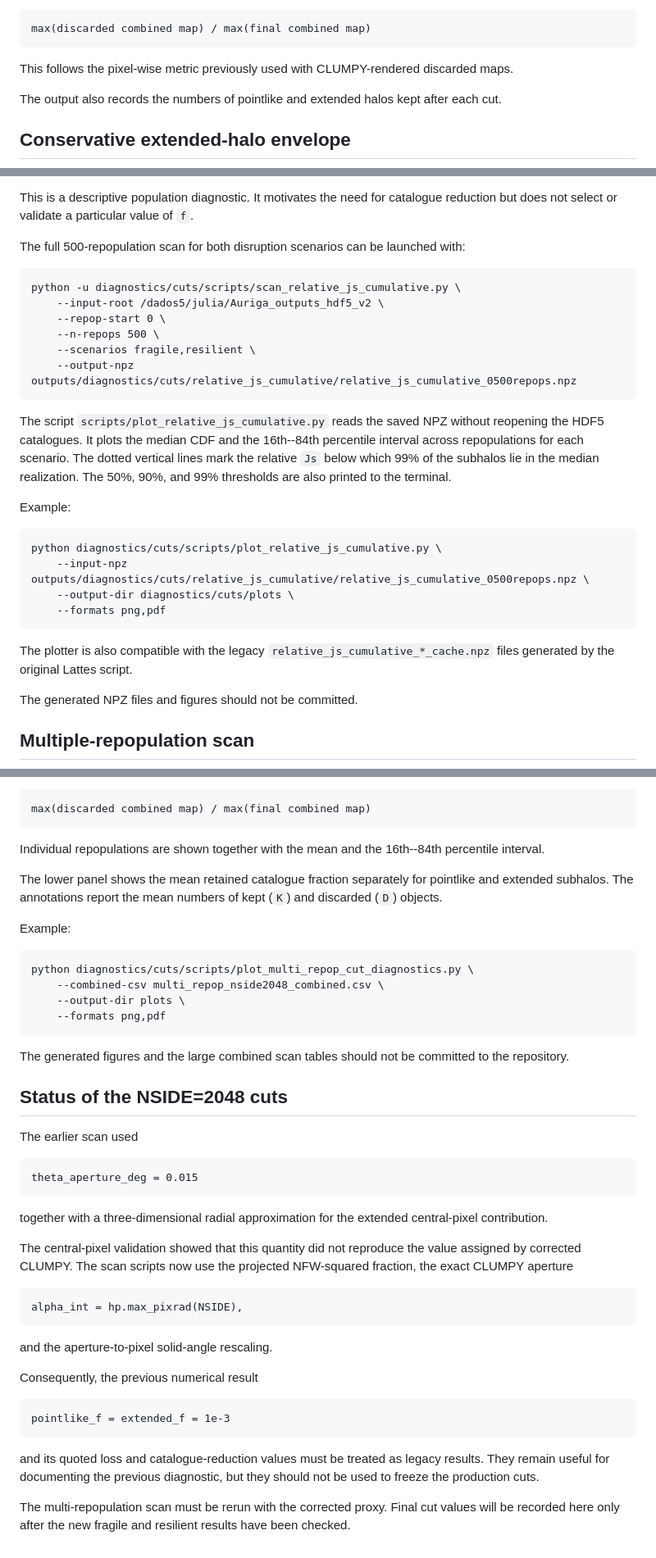
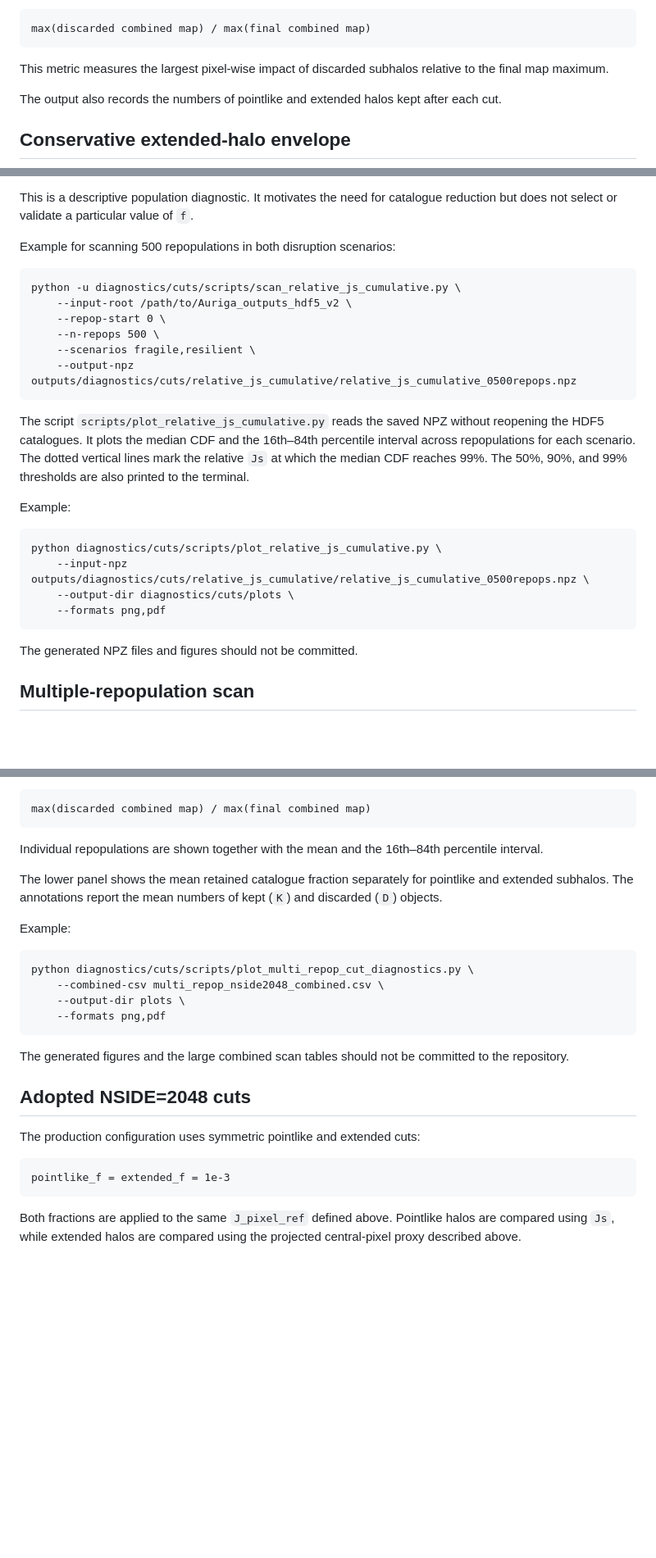
Before and after one commit to juliagouveamamprim/auriga-clumpy-pipeline, a Markdown page: diagnostics/cuts/README.md, 3 parts joined by grey strips. Shown at 82% size. Rendered like a GitHub page; blank space fills up the shorter version.

Commit message:
Clarify cut diagnostics documentation

```diff
--- a/diagnostics/cuts/README.md
+++ b/diagnostics/cuts/README.md
@@ -28,7 +28,8 @@ The main diagnostic is:
 
     max(discarded combined map) / max(final combined map)
 
-This follows the pixel-wise metric previously used with CLUMPY-rendered discarded maps.
+This metric measures the largest pixel-wise impact of discarded
+subhalos relative to the final map maximum.
 
 The output also records the numbers of pointlike and extended halos kept after each cut.
 
@@ -79,11 +80,10 @@ This is a descriptive population diagnostic. It motivates the need for
 catalogue reduction but does not select or validate a particular value
 of `f`.
 
-The full 500-repopulation scan for both disruption scenarios can be
-launched with:
+Example for scanning 500 repopulations in both disruption scenarios:
 
     python -u diagnostics/cuts/scripts/scan_relative_js_cumulative.py \
-        --input-root /dados5/julia/Auriga_outputs_hdf5_v2 \
+        --input-root /path/to/Auriga_outputs_hdf5_v2 \
         --repop-start 0 \
         --n-repops 500 \
         --scenarios fragile,resilient \
@@ -91,9 +91,9 @@ launched with:
 
 The script `scripts/plot_relative_js_cumulative.py` reads the saved
 NPZ without reopening the HDF5 catalogues. It plots the median CDF and
-the 16th--84th percentile interval across repopulations for each
-scenario. The dotted vertical lines mark the relative `Js` below
-which 99% of the subhalos lie in the median realization. The 50%, 90%,
+the 16th–84th percentile interval across repopulations for each
+scenario. The dotted vertical lines mark the relative `Js` at which
+the median CDF reaches 99%. The 50%, 90%,
 and 99% thresholds are also printed to the terminal.
 
 Example:
@@ -102,10 +102,6 @@ Example:
         --input-npz outputs/diagnostics/cuts/relative_js_cumulative/relative_js_cumulative_0500repops.npz \
         --output-dir diagnostics/cuts/plots \
         --formats png,pdf
-
-The plotter is also compatible with the legacy
-`relative_js_cumulative_*_cache.npz` files generated by the original
-Lattes script.
 
 The generated NPZ files and figures should not be committed.
 
@@ -183,7 +179,7 @@ The upper panel presents the conservative combined-map impact from the
     max(discarded combined map) / max(final combined map)
 
 Individual repopulations are shown together with the mean and the
-16th--84th percentile interval.
+16th–84th percentile interval.
 
 The lower panel shows the mean retained catalogue fraction separately
 for pointlike and extended subhalos. The annotations report the mean
@@ -199,31 +195,12 @@ Example:
 The generated figures and the large combined scan tables should not be
 committed to the repository.
 
-## Status of the NSIDE=2048 cuts
+## Adopted NSIDE=2048 cuts
 
-The earlier scan used
-
-    theta_aperture_deg = 0.015
-
-together with a three-dimensional radial approximation for the extended
-central-pixel contribution.
-
-The central-pixel validation showed that this quantity did not reproduce
-the value assigned by corrected CLUMPY. The scan scripts now use the
-projected NFW-squared fraction, the exact CLUMPY aperture
-
-    alpha_int = hp.max_pixrad(NSIDE),
-
-and the aperture-to-pixel solid-angle rescaling.
-
-Consequently, the previous numerical result
+The production configuration uses symmetric pointlike and extended cuts:
 
     pointlike_f = extended_f = 1e-3
 
-and its quoted loss and catalogue-reduction values must be treated as
-legacy results. They remain useful for documenting the previous
-diagnostic, but they should not be used to freeze the production cuts.
-
-The multi-repopulation scan must be rerun with the corrected proxy.
-Final cut values will be recorded here only after the new fragile and
-resilient results have been checked.
+Both fractions are applied to the same `J_pixel_ref` defined above.
+Pointlike halos are compared using `Js`, while extended halos are compared
+using the projected central-pixel proxy described above.
```
Also changed, not shown: other parts of diagnostics/cuts/README.md (+3 -3 lines).
